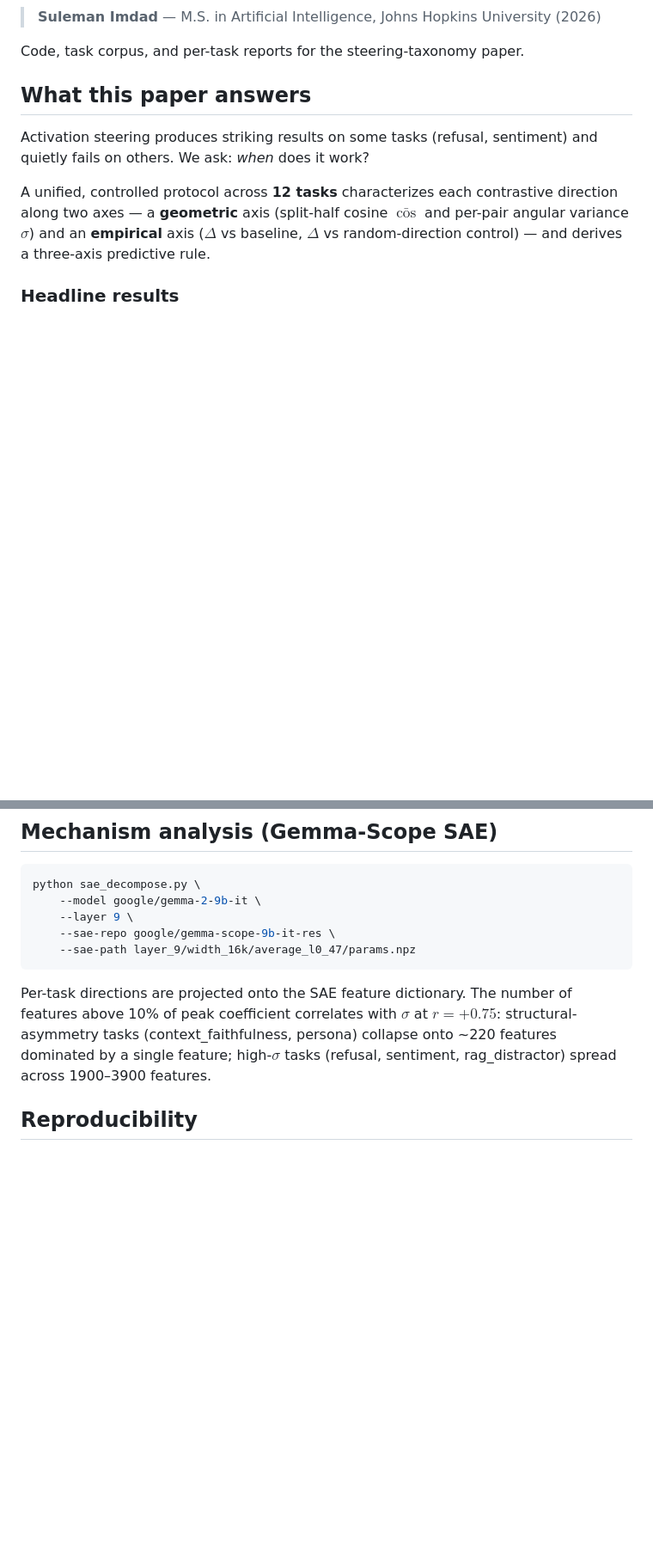
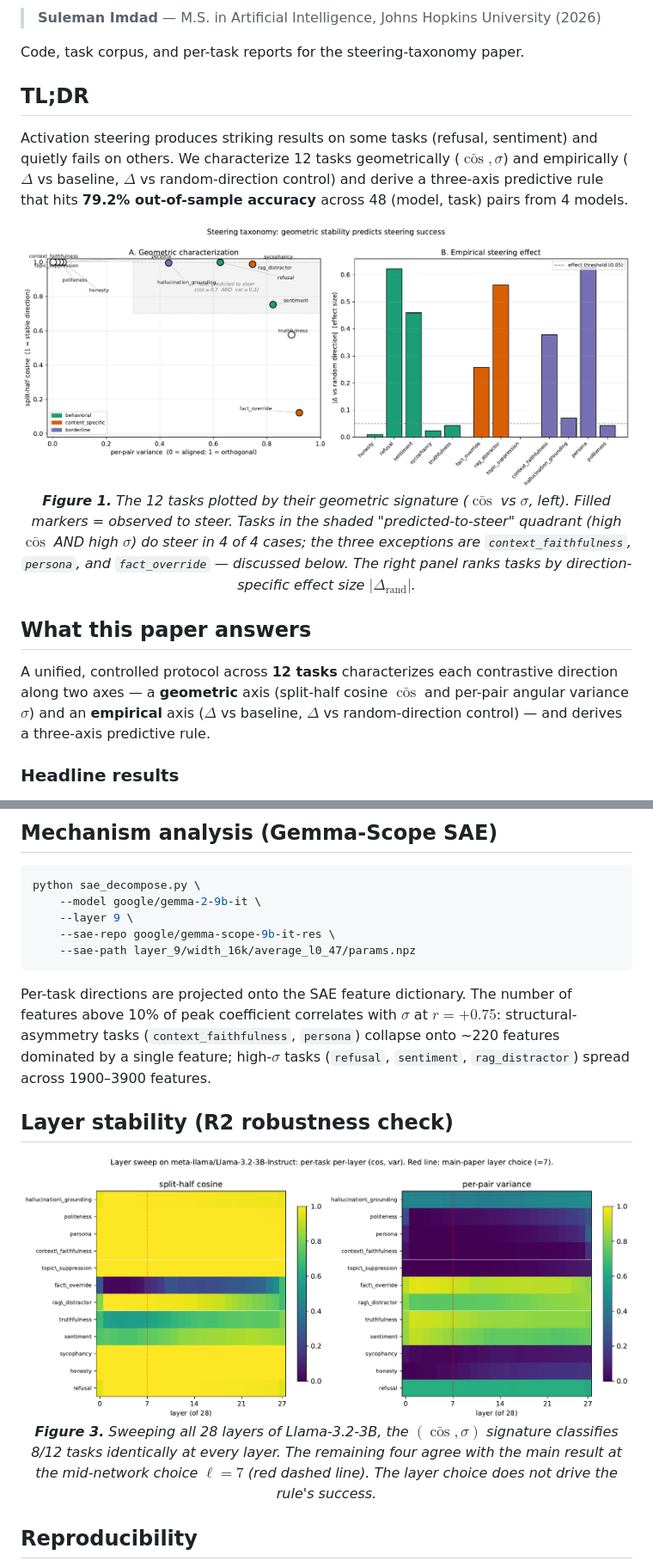
Before and after one commit to real1900/o1-repe-rag-research, a Markdown page: README.md, 2 parts joined by grey strips. Shown: that part at 86% size. Drawn GitHub-style; pictures changed too: docs/img/layer_sweep.png (added), docs/img/taxonomy_figure.png (added); blank space fills up the shorter version.

Commit message:
polish: embed 3 headline figures + extra badges in README
Visuals (PNG, rendered inline on the GitHub page):
  docs/img/taxonomy_figure.png  -- Figure 1, right under TL;DR. The
    12-task geometric scatter + effect-size bars. Most informative
    single figure -- it makes the 3-axis rule visual at a glance.
  docs/img/cross_model.png      -- Figure 2, right after the headline-
    results table. The y=x scatter showing r >= 0.998 cross-model
    invariance, supporting the 4-model claim.
  docs/img/layer_sweep.png      -- Figure 3, new Layer Stability
    section. The 28-layer heatmap supporting R2 robustness.

Each is wrapped in a centered <p> with a caption that the reader can
parse without the paper open.

Source: rendered from the same PDFs the paper uses (taxonomy_figure.pdf,
cross_model_4models.pdf, layer_sweep_heatmap.pdf), 150 DPI via pdftoppm.

Three new badges added:
  arXiv: coming_soon   -- updates to a real arXiv ID after submission
  models: Llama / Qwen / Gemma
  tasks: 12

```diff
--- a/README.md
+++ b/README.md
@@ -10,10 +13,27 @@
 
 Code, task corpus, and per-task reports for the steering-taxonomy paper.
 
-## What this paper answers
+## TL;DR
 
 Activation steering produces striking results on some tasks (refusal, sentiment)
-and quietly fails on others. We ask: *when* does it work?
+and quietly fails on others. We characterize 12 tasks geometrically
+($\bar{\cos}, \sigma$) and empirically ($\Delta$ vs baseline, $\Delta$ vs
+random-direction control) and derive a three-axis predictive rule that hits
+**79.2% out-of-sample accuracy** across 48 (model, task) pairs from 4 models.
+
+<p align="center">
+  <img src="docs/img/taxonomy_figure.png" alt="The 12-task taxonomy: geometric scatter (left) and effect-size bar chart (right)" width="900" />
+  <br>
+  <em><b>Figure 1.</b> The 12 tasks plotted by their geometric signature
+  ($\bar{\cos}$ vs $\sigma$, left). Filled markers = observed to steer.
+  Tasks in the shaded "predicted-to-steer" quadrant
+  (high $\bar{\cos}$ AND high $\sigma$) do steer in 4 of 4 cases; the three
+  exceptions are <code>context_faithfulness</code>, <code>persona</code>,
+  and <code>fact_override</code> — discussed below. The right panel ranks
+  tasks by direction-specific effect size $|\Delta_{\text{rand}}|$.</em>
+</p>
+
+## What this paper answers
 
 A unified, controlled protocol across **12 tasks** characterizes each
 contrastive direction along two axes — a **geometric** axis (split-half cosine
@@ -95,9 +129,21 @@ python sae_decompose.py \
 
 Per-task directions are projected onto the SAE feature dictionary. The number
 of features above 10% of peak coefficient correlates with $\sigma$ at $r=+0.75$:
-structural-asymmetry tasks (context\_faithfulness, persona) collapse onto
+structural-asymmetry tasks (`context_faithfulness`, `persona`) collapse onto
 ~220 features dominated by a single feature; high-$\sigma$ tasks
-(refusal, sentiment, rag\_distractor) spread across 1900–3900 features.
+(`refusal`, `sentiment`, `rag_distractor`) spread across 1900–3900 features.
+
+## Layer stability (R2 robustness check)
+
+<p align="center">
+  <img src="docs/img/layer_sweep.png" alt="Per-task per-layer (cos, var) heatmap on Llama-3.2-3B" width="900" />
+  <br>
+  <em><b>Figure 3.</b> Sweeping all 28 layers of Llama-3.2-3B, the
+  $(\bar{\cos}, \sigma)$ signature classifies 8/12 tasks identically at
+  every layer. The remaining four agree with the main result at the
+  mid-network choice $\ell{=}7$ (red dashed line). The layer choice does
+  not drive the rule's success.</em>
+</p>
 
 ## Reproducibility
 
```
Also changed, not shown: other parts of README.md (+17 -0 lines), docs/img/cross_model.png (added).
